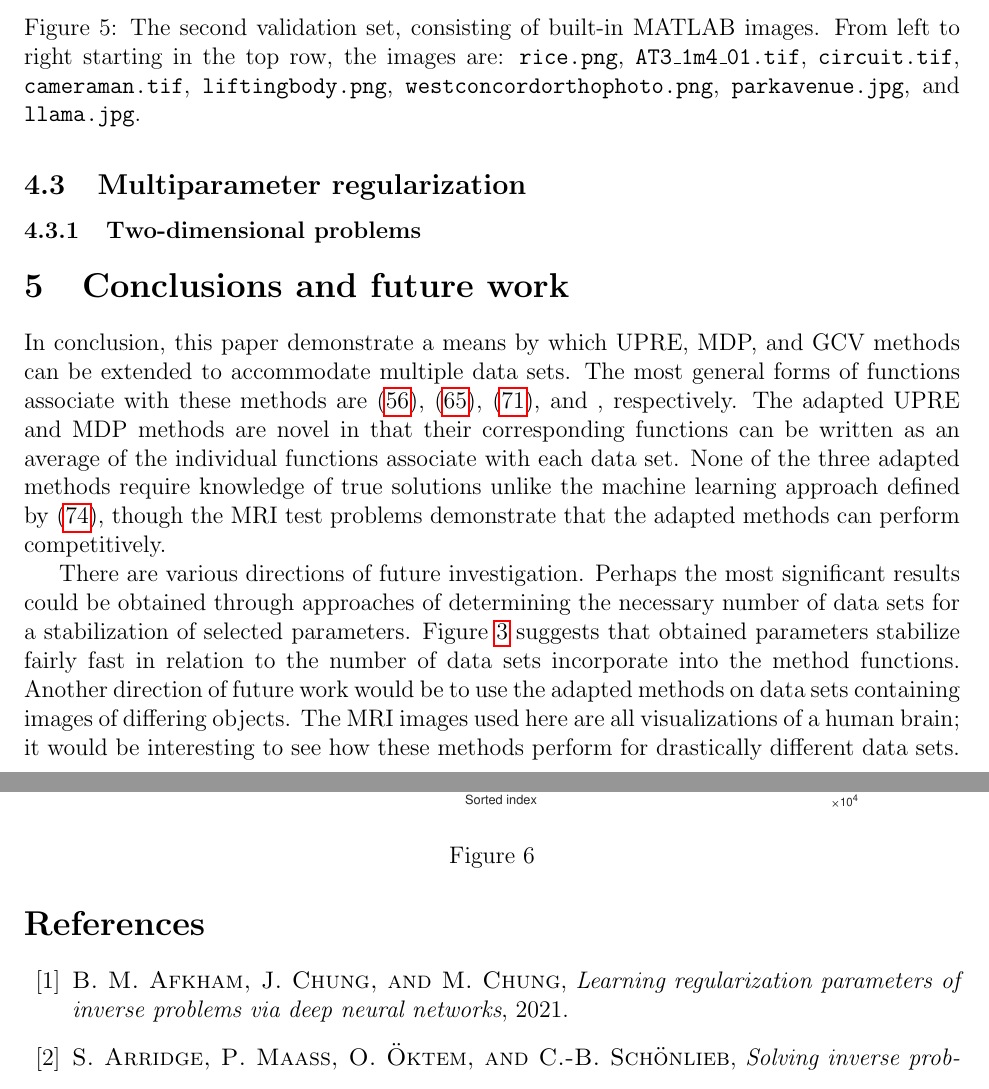
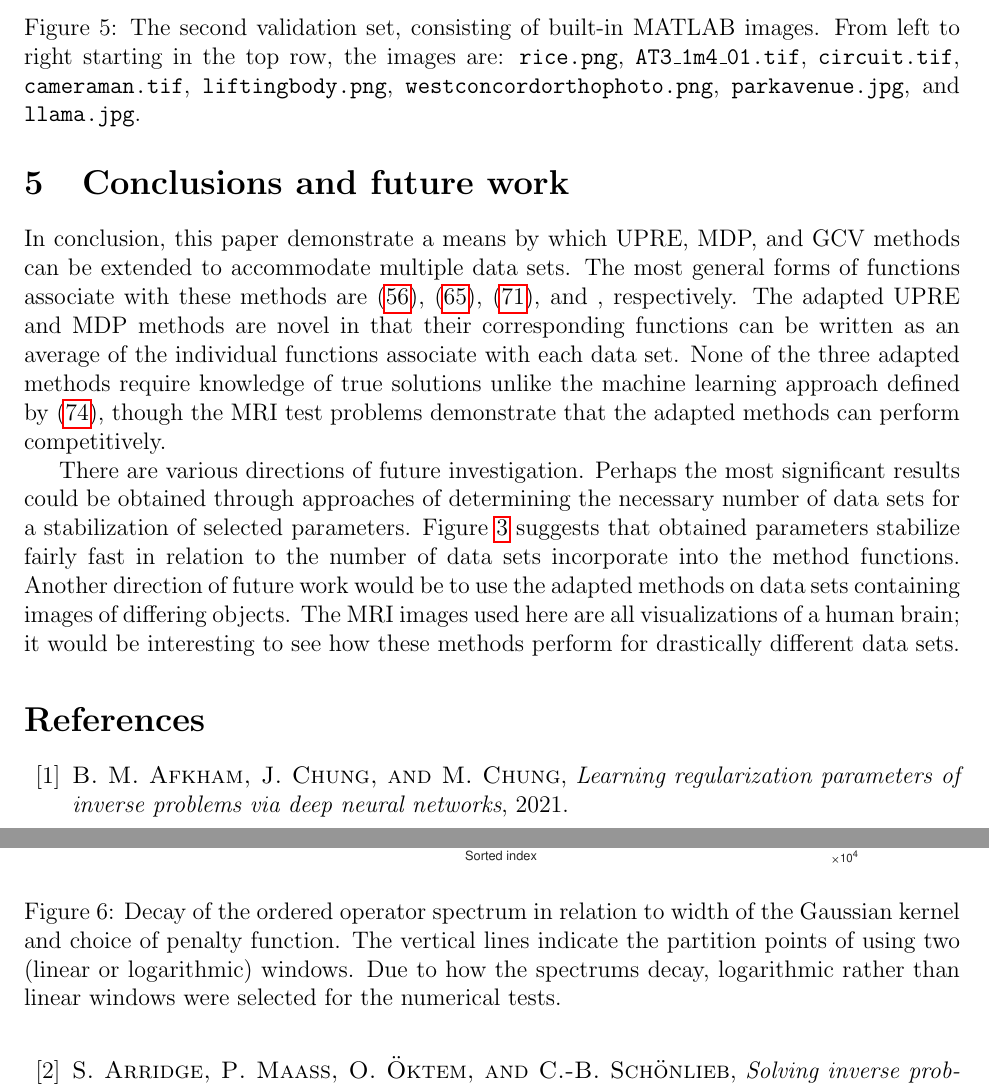
Before and after one commit to mjbyrne2/Parameter-Estimation, a LaTeX document (Parameter-Functions-Paper.tex): two parts of pages 32 and 33 of 36, joined at a grey line, cut so that both start at the same text. Compiled offline with pdfLaTeX.

Commit message:
Added a figure caption in Parameter Functions paper

```diff
--- a/Parameter-Functions-Paper.tex
+++ b/Parameter-Functions-Paper.tex
@@ -1021,15 +1021,15 @@ In regards to the spectral windowing, at most two windows were used and the type
 
 \begin{figure}[ht]
 \includegraphics[scale=0.32]{Figures/SpectrumDecay}
-\caption{}
+\caption{Decay of the ordered operator spectrum in relation to width of the Gaussian kernel and choice of penalty function. The vertical lines indicate the partition points of using two (linear or logarithmic) windows. Due to how the spectrums decay, logarithmic rather than linear windows were selected for the numerical tests.}
 \label{fig:Spectral Decay}
 \end{figure}
 
 Lastly, results for the adapted MDP method as applied to the 2D problem have been omitted since results depend upon the tuning of the safety parameter $\safeparam$.
 
-\subsection{Multiparameter regularization}
+% \subsection{Multiparameter regularization}
 
-\subsubsection{Two-dimensional problems}
+% \subsubsection{Two-dimensional problems}
 
 \section{Conclusions and future work} \label{sec:Conclusion}
 In conclusion, this paper demonstrate a means by which UPRE, MDP, and GCV methods can be extended to accommodate multiple data sets. The most general forms of functions associate with these methods are \eqref{eq:UPRE 3}, \eqref{eq:Big MDP}, \eqref{eq:GCV Big}, and , respectively. The adapted UPRE and MDP methods are novel in that their corresponding functions can be written as an average of the individual functions associate with each data set. None of the three adapted methods require knowledge of true solutions unlike the machine learning approach defined by \eqref{eq:Learning function}, though the MRI test problems demonstrate that the adapted methods can perform competitively. \par
```
